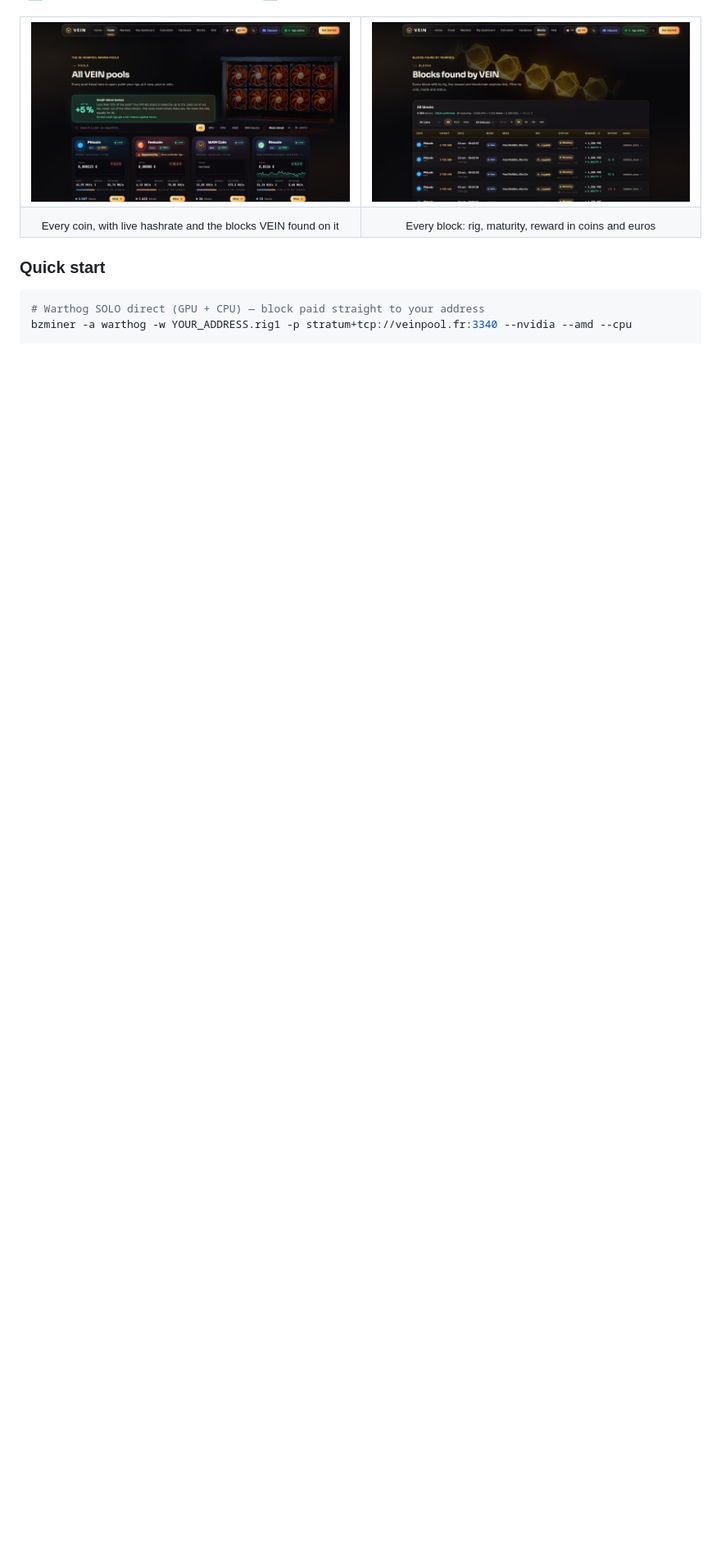
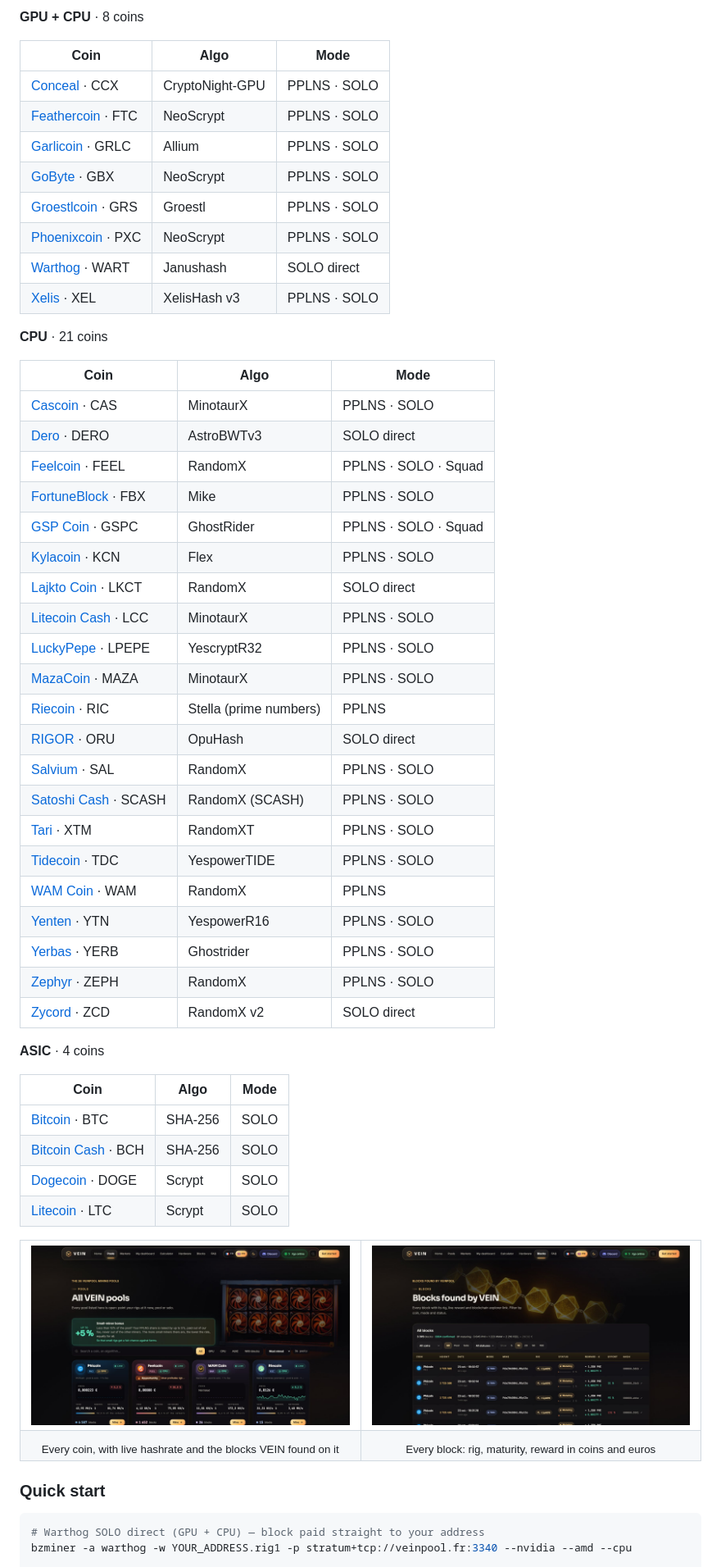
Before and after one commit to veinpool/veinpool, a Markdown page: README.md, the part around one of its changes. Shown at 82% size. Rendered like a GitHub page; blank space fills up the shorter version.

```diff
--- a/README.md
+++ b/README.md
@@ -104,3 +107,50 @@ Full technical notes: **[CHANGELOG.md](CHANGELOG.md)**
+**GPU + CPU** · 8 coins
+
+| Coin | Algo | Mode |
+|---|---|---|
+| [Conceal](https://veinpool.fr/en/coin/ccx) · CCX | CryptoNight-GPU | PPLNS · SOLO |
+| [Feathercoin](https://veinpool.fr/en/coin/ftc) · FTC | NeoScrypt | PPLNS · SOLO |
+| [Garlicoin](https://veinpool.fr/en/coin/grlc) · GRLC | Allium | PPLNS · SOLO |
+| [GoByte](https://veinpool.fr/en/coin/gbx) · GBX | NeoScrypt | PPLNS · SOLO |
+| [Groestlcoin](https://veinpool.fr/en/coin/grs) · GRS | Groestl | PPLNS · SOLO |
+| [Phoenixcoin](https://veinpool.fr/en/coin/pxc) · PXC | NeoScrypt | PPLNS · SOLO |
+| [Warthog](https://veinpool.fr/en/coin/wart) · WART | Janushash | SOLO direct |
+| [Xelis](https://veinpool.fr/en/coin/xel) · XEL | XelisHash v3 | PPLNS · SOLO |
+
+**CPU** · 21 coins
+
+| Coin | Algo | Mode |
+|---|---|---|
+| [Cascoin](https://veinpool.fr/en/coin/cas) · CAS | MinotaurX | PPLNS · SOLO |
+| [Dero](https://veinpool.fr/en/coin/dero) · DERO | AstroBWTv3 | SOLO direct |
+| [Feelcoin](https://veinpool.fr/en/coin/feel) · FEEL | RandomX | PPLNS · SOLO · Squad |
+| [FortuneBlock](https://veinpool.fr/en/coin/fbx) · FBX | Mike | PPLNS · SOLO |
+| [GSP Coin](https://veinpool.fr/en/coin/gspc) · GSPC | GhostRider | PPLNS · SOLO · Squad |
+| [Kylacoin](https://veinpool.fr/en/coin/kcn) · KCN | Flex | PPLNS · SOLO |
+| [Lajkto Coin](https://veinpool.fr/en/coin/lkct) · LKCT | RandomX | SOLO direct |
+| [Litecoin Cash](https://veinpool.fr/en/coin/lcc) · LCC | MinotaurX | PPLNS · SOLO |
+| [LuckyPepe](https://veinpool.fr/en/coin/lpepe) · LPEPE | YescryptR32 | PPLNS · SOLO |
+| [MazaCoin](https://veinpool.fr/en/coin/maza) · MAZA | MinotaurX | PPLNS · SOLO |
+| [Riecoin](https://veinpool.fr/en/coin/ric) · RIC | Stella (prime numbers) | PPLNS |
+| [RIGOR](https://veinpool.fr/en/coin/oru) · ORU | OpuHash | SOLO direct |
+| [Salvium](https://veinpool.fr/en/coin/sal) · SAL | RandomX | PPLNS · SOLO |
+| [Satoshi Cash](https://veinpool.fr/en/coin/scash) · SCASH | RandomX (SCASH) | PPLNS · SOLO |
+| [Tari](https://veinpool.fr/en/coin/xtm) · XTM | RandomXT | PPLNS · SOLO |
+| [Tidecoin](https://veinpool.fr/en/coin/tdc) · TDC | YespowerTIDE | PPLNS · SOLO |
+| [WAM Coin](https://veinpool.fr/en/coin/wam) · WAM | RandomX | PPLNS |
+| [Yenten](https://veinpool.fr/en/coin/ytn) · YTN | YespowerR16 | PPLNS · SOLO |
+| [Yerbas](https://veinpool.fr/en/coin/yerb) · YERB | Ghostrider | PPLNS · SOLO |
+| [Zephyr](https://veinpool.fr/en/coin/zeph) · ZEPH | RandomX | PPLNS · SOLO |
+| [Zycord](https://veinpool.fr/en/coin/zcd) · ZCD | RandomX v2 | SOLO direct |
+
+**ASIC** · 4 coins
+
+| Coin | Algo | Mode |
+|---|---|---|
+| [Bitcoin](https://veinpool.fr/en/coin/btc) · BTC | SHA-256 | SOLO |
+| [Bitcoin Cash](https://veinpool.fr/en/coin/bch) · BCH | SHA-256 | SOLO |
+| [Dogecoin](https://veinpool.fr/en/coin/doge) · DOGE | Scrypt | SOLO |
+| [Litecoin](https://veinpool.fr/en/coin/ltc) · LTC | Scrypt | SOLO |
 
 <table>
   <tr>
```
Also changed, not shown: other parts of README.md (+32 -29 lines), CHANGELOG.md (+11 -0 lines), assets/site-seismograph.jpg (added).
